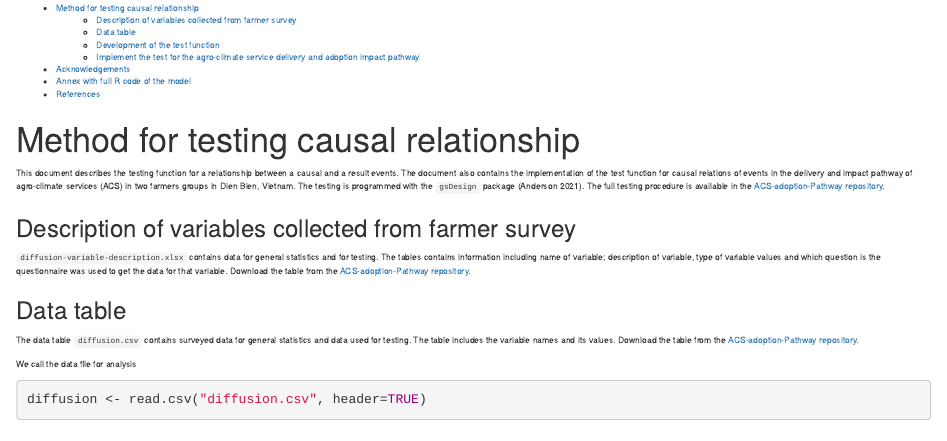
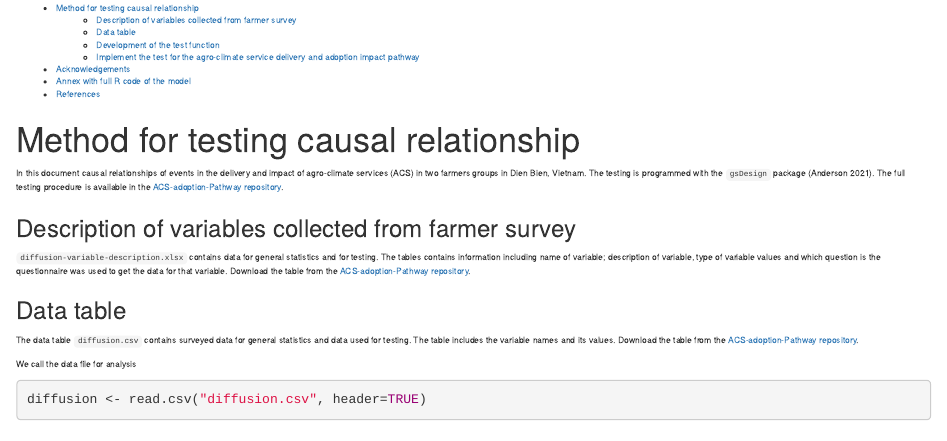
Before and after one commit to ThiThuGiangLuu/ACS-adoption-decision-pathway, an R Markdown document (Method description.Rmd): the page in a window 1100 px wide, from 200 px down. Rendered offline with R 4.5, knitr and Pandoc, with nearby package versions; some code elsewhere in the file could not run offline.

Commit message:
remove some wordy and confusing text (a lot of plural and singular dissagreement makes for confusion)

```diff
--- a/Method description.Rmd
+++ b/Method description.Rmd
@@ -19,8 +19,7 @@ options(knitr.table.format = "html")
 
 # Method for testing causal relationship
 
-This document describes the testing function for a relationship between a causal and a result events.
-The document also contains the implementation of the test function for causal relations of events in the delivery and impact pathway of agro-climate services (ACS) in two farmers groups in Dien Bien, Vietnam.
+In this document causal relationships of events in the delivery and impact of agro-climate services (ACS) in two farmers groups in Dien Bien, Vietnam.
 The testing is programmed with the `gsDesign` package [@anderson_gsdesign_2021]. The full testing procedure is available in the [ACS-adoption-Pathway repository](https://github.com/ThiThuGiangLuu/ACS-adoption-decision-pathway).
 
 ### Description of variables collected from farmer survey
```
